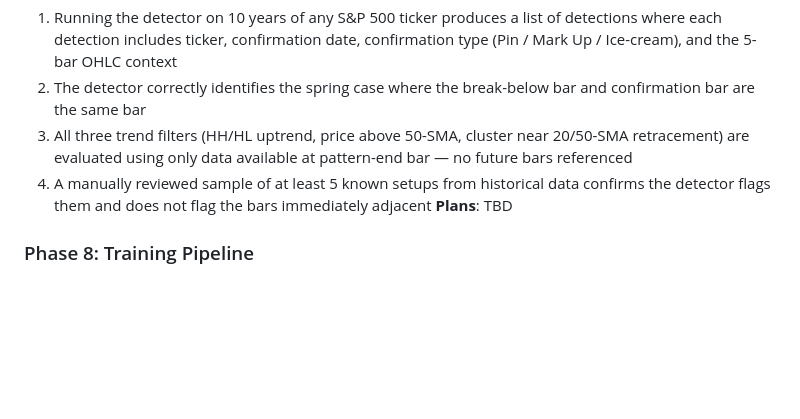
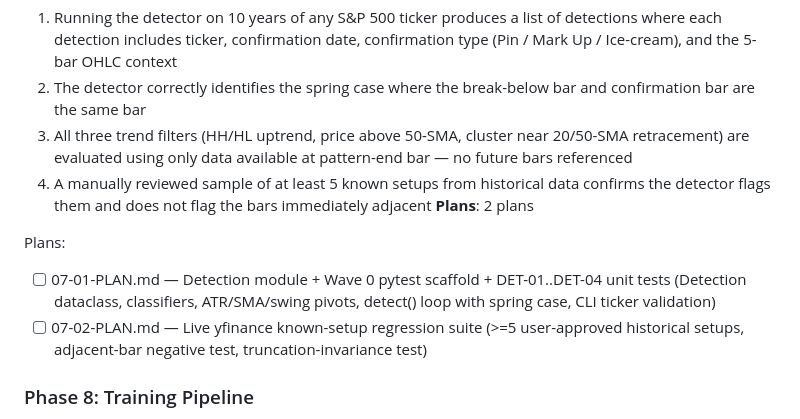
Before and after one commit to jxgoh004/jun-xian-project, a Markdown page: .planning/ROADMAP.md, the part around the change. GitHub-like rendering; blank space fills up the shorter version.

Commit message:
docs(07): create phase 7 detection engine plans

```diff
--- a/.planning/ROADMAP.md
+++ b/.planning/ROADMAP.md
@@ -167,7 +167,11 @@ Adds a computer-vision-powered inside bar spring setup scanner as a new portfoli
   2. The detector correctly identifies the spring case where the break-below bar and confirmation bar are the same bar
   3. All three trend filters (HH/HL uptrend, price above 50-SMA, cluster near 20/50-SMA retracement) are evaluated using only data available at pattern-end bar — no future bars referenced
   4. A manually reviewed sample of at least 5 known setups from historical data confirms the detector flags them and does not flag the bars immediately adjacent
-**Plans**: TBD
+**Plans**: 2 plans
+
+Plans:
+- [ ] 07-01-PLAN.md — Detection module + Wave 0 pytest scaffold + DET-01..DET-04 unit tests (Detection dataclass, classifiers, ATR/SMA/swing pivots, detect() loop with spring case, CLI ticker validation)
+- [ ] 07-02-PLAN.md — Live yfinance known-setup regression suite (>=5 user-approved historical setups, adjacent-bar negative test, truncation-invariance test)
 
 ### Phase 8: Training Pipeline
 **Goal**: A YOLOv8n model trained on algorithmically-annotated chart images exists as a committed ONNX artifact at `models/inside_bar_v1.onnx` and can be loaded by onnxruntime without torch
```
Also changed, not shown: 2 other files.
